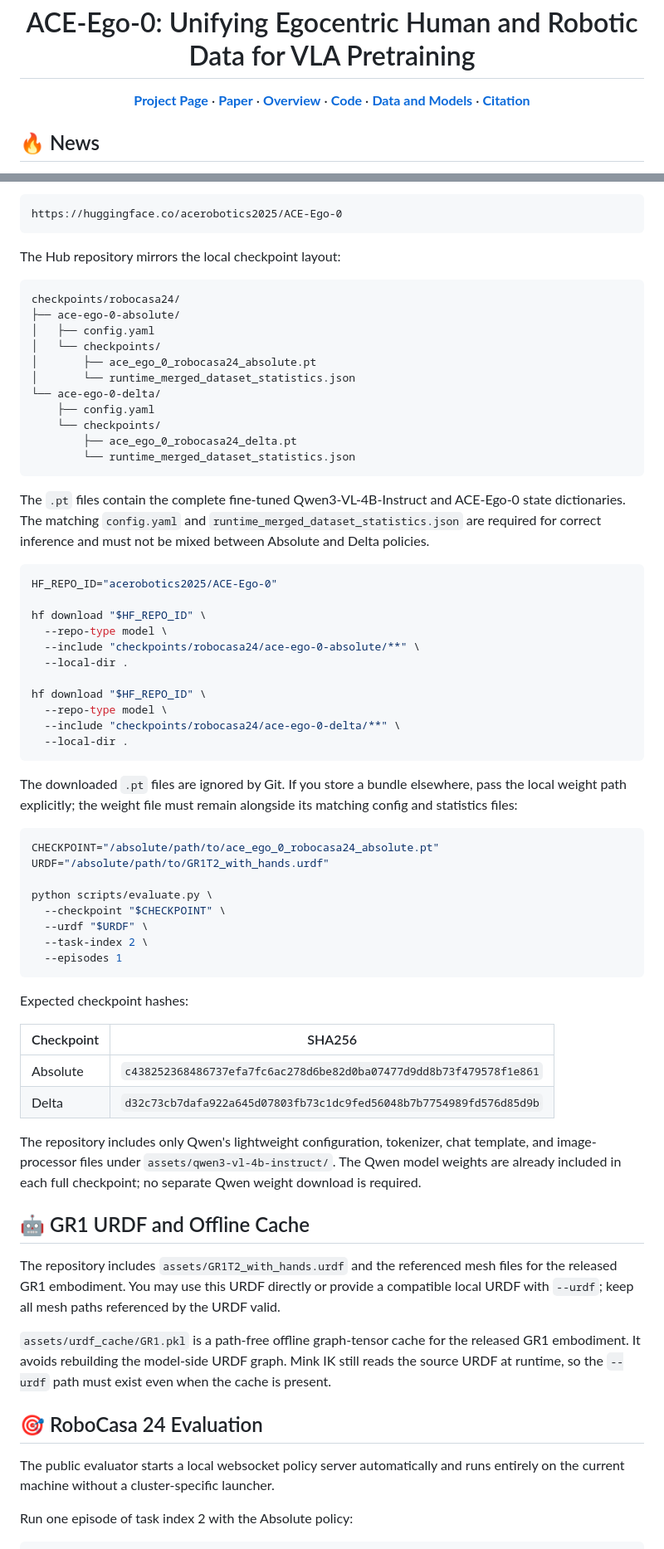
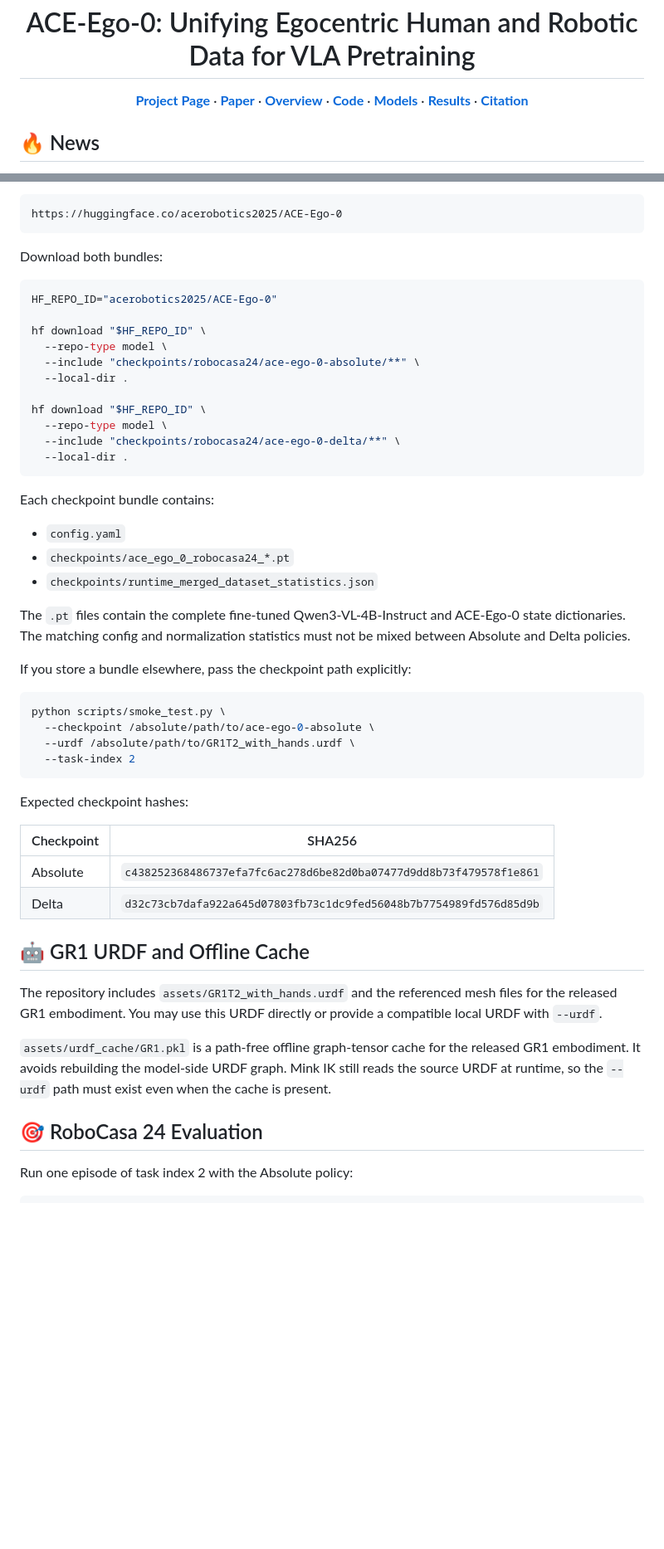
Before and after one commit to ACERobotics-VLA/ACE-Ego-0, a Markdown page: README.md, 2 parts joined by grey strips. Shown at 83% size. GitHub-like rendering; blank space fills up the shorter version.

````diff
--- a/README.md
+++ b/README.md
@@ -10,8 +10,9 @@
   <a href="https://acerobotics2025.github.io/ACE-Ego-0/"><strong>Project Page</strong></a> ·
   <a href="https://arxiv.org/pdf/2606.17200"><strong>Paper</strong></a> ·
   <a href="#-overview"><strong>Overview</strong></a> ·
-  <a href="#-repository-status"><strong>Code</strong></a> ·
-  <a href="#-data-and-models"><strong>Data and Models</strong></a> ·
+  <a href="#-code"><strong>Code</strong></a> ·
+  <a href="#-models"><strong>Models</strong></a> ·
+  <a href="#-results"><strong>Results</strong></a> ·
   <a href="#-citation"><strong>Citation</strong></a>
 </p>
 
@@ -196,23 +148,7 @@ The two released policies are hosted at:
 https://huggingface.co/acerobotics2025/ACE-Ego-0
 ```
 
-The Hub repository mirrors the local checkpoint layout:
-
-```text
-checkpoints/robocasa24/
-├── ace-ego-0-absolute/
-│   ├── config.yaml
-│   └── checkpoints/
-│       ├── ace_ego_0_robocasa24_absolute.pt
-│       └── runtime_merged_dataset_statistics.json
-└── ace-ego-0-delta/
-    ├── config.yaml
-    └── checkpoints/
-        ├── ace_ego_0_robocasa24_delta.pt
-        └── runtime_merged_dataset_statistics.json
-```
-
-The `.pt` files contain the complete fine-tuned Qwen3-VL-4B-Instruct and ACE-Ego-0 state dictionaries. The matching `config.yaml` and `runtime_merged_dataset_statistics.json` are required for correct inference and must not be mixed between Absolute and Delta policies.
+Download both bundles:
 
 ```bash
 HF_REPO_ID="acerobotics2025/ACE-Ego-0"
@@ -228,17 +164,21 @@ hf download "$HF_REPO_ID" \
   --local-dir .
 ```
 
-The downloaded `.pt` files are ignored by Git. If you store a bundle elsewhere, pass the local weight path explicitly; the weight file must remain alongside its matching config and statistics files:
+Each checkpoint bundle contains:
+
+- `config.yaml`
+- `checkpoints/ace_ego_0_robocasa24_*.pt`
+- `checkpoints/runtime_merged_dataset_statistics.json`
+
+The `.pt` files contain the complete fine-tuned Qwen3-VL-4B-Instruct and ACE-Ego-0 state dictionaries. The matching config and normalization statistics must not be mixed between Absolute and Delta policies.
+
+If you store a bundle elsewhere, pass the checkpoint path explicitly:
 
 ```bash
-CHECKPOINT="/absolute/path/to/ace_ego_0_robocasa24_absolute.pt"
-URDF="/absolute/path/to/GR1T2_with_hands.urdf"
-
-python scripts/evaluate.py \
-  --checkpoint "$CHECKPOINT" \
-  --urdf "$URDF" \
-  --task-index 2 \
-  --episodes 1
+python scripts/smoke_test.py \
+  --checkpoint /absolute/path/to/ace-ego-0-absolute \
+  --urdf /absolute/path/to/GR1T2_with_hands.urdf \
+  --task-index 2
 ```
 
 Expected checkpoint hashes:
@@ -248,17 +188,13 @@ Expected checkpoint hashes:
 | Absolute | `c438252368486737efa7fc6ac278d6be82d0ba07477d9dd8b73f479578f1e861` |
 | Delta | `d32c73cb7dafa922a645d07803fb73c1dc9fed56048b7b7754989fd576d85d9b` |
 
-The repository includes only Qwen's lightweight configuration, tokenizer, chat template, and image-processor files under `assets/qwen3-vl-4b-instruct/`. The Qwen model weights are already included in each full checkpoint; no separate Qwen weight download is required.
-
 ## 🤖 GR1 URDF and Offline Cache
 
-The repository includes `assets/GR1T2_with_hands.urdf` and the referenced mesh files for the released GR1 embodiment. You may use this URDF directly or provide a compatible local URDF with `--urdf`; keep all mesh paths referenced by the URDF valid.
+The repository includes `assets/GR1T2_with_hands.urdf` and the referenced mesh files for the released GR1 embodiment. You may use this URDF directly or provide a compatible local URDF with `--urdf`.
 
 `assets/urdf_cache/GR1.pkl` is a path-free offline graph-tensor cache for the released GR1 embodiment. It avoids rebuilding the model-side URDF graph. Mink IK still reads the source URDF at runtime, so the `--urdf` path must exist even when the cache is present.
 
 ## 🎯 RoboCasa 24 Evaluation
-
-The public evaluator starts a local websocket policy server automatically and runs entirely on the current machine without a cluster-specific launcher.
 
 Run one episode of task index 2 with the Absolute policy:
 
````
Also changed, not shown: other parts of README.md (+30 -79 lines).
